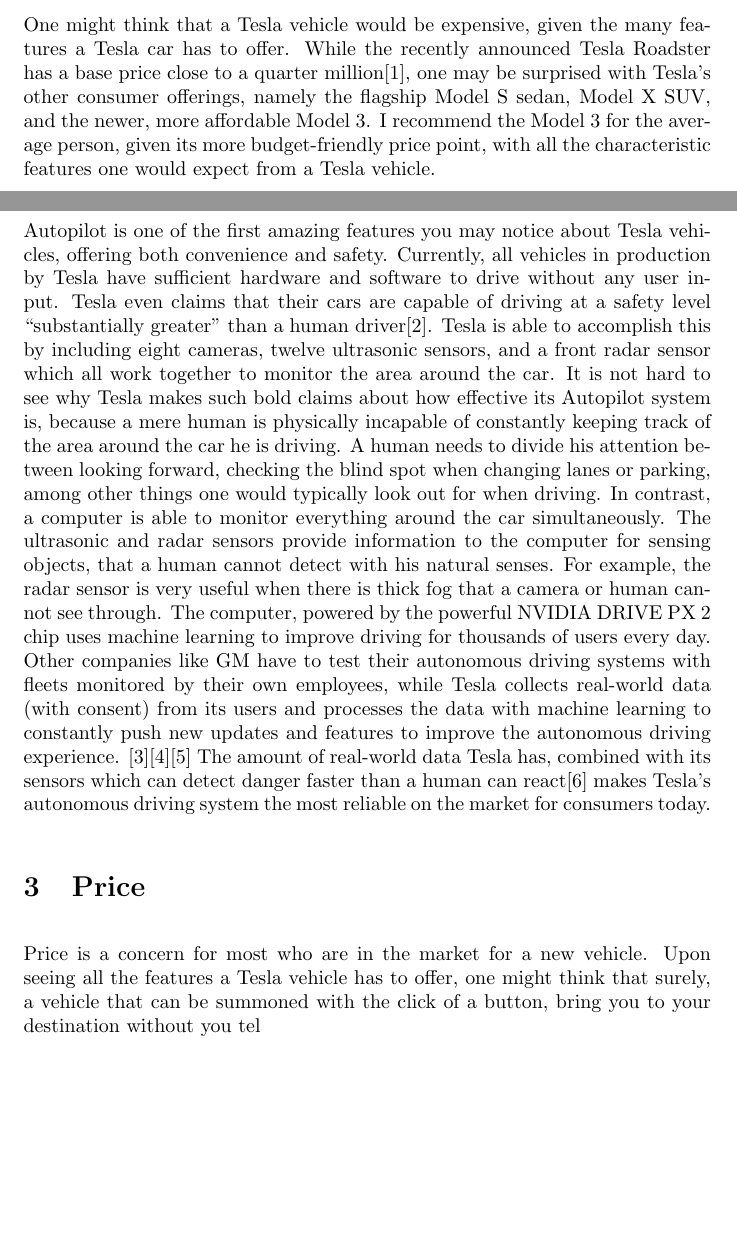
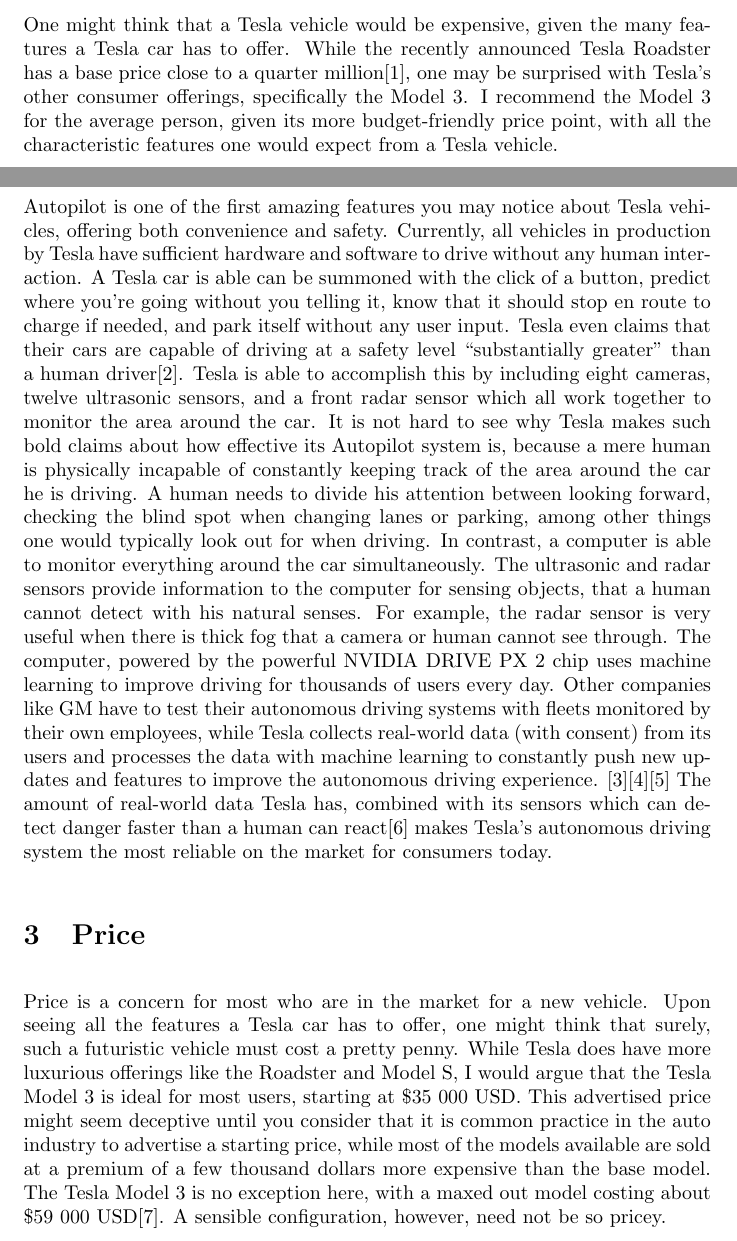
Before and after one commit to Arunscape/LaTeX-Stuff, a LaTeX document (ENGL-199/descriptive report/report.tex): two parts of pages 1 and 2 of 4, joined at a grey line, cut so that both start at the same text, the shorter picture padded with empty space. Compiled offline with pdfLaTeX.

Commit message:
more sentences

```diff
--- a/ENGL-199/descriptive report/report.tex
+++ b/ENGL-199/descriptive report/report.tex
@@ -30,17 +30,20 @@
   One might think that a Tesla vehicle would be expensive, given the many
   features a Tesla car has to offer. While the recently announced Tesla Roadster
   has a base price close to a quarter million\cite{teslaroadster}, one may be
-  surprised with Tesla's other consumer offerings, namely the flagship Model S sedan, Model X SUV,
-  and the newer, more affordable Model 3. I recommend the Model 3 for the average person,
+  surprised with Tesla's other consumer offerings, specifically the Model 3.
+  I recommend the Model 3 for the average person,
   given its more budget-friendly price point, with all the characteristic features
   one would expect from a Tesla vehicle.
   %Talking about the Environment
   \newpage
 
   \section{Autopilot}
-  Autopilot is one of the first amazing features you may notice about Tesla vehicles, offering both convenience and safety.
-  Currently, all vehicles in production by Tesla have sufficient hardware and software to
-  drive without any user input. Tesla even claims that their cars are capable of driving
+  Autopilot is one of the first amazing features you may notice about Tesla vehicles,
+  offering both convenience and safety. Currently, all vehicles in production by Tesla
+  have sufficient hardware and software to drive without any human interaction.
+  A Tesla car is able can be summoned with the click of a button, predict where you're
+  going without you telling it, know that it should stop en route to charge if needed,
+  and park itself without any user input. Tesla even claims that their cars are capable of driving
   at a safety level ``substantially greater'' than a human driver\cite{allcarsautopilot}.
   Tesla is able to accomplish this by including eight cameras, twelve ultrasonic sensors, and a front radar
   sensor which all work together to monitor the area around the car. It is not hard
@@ -67,9 +70,20 @@
   %Reason 2
   \section{Price}
   Price is a concern for most who are in the market for a new vehicle. Upon seeing
-  all the features a Tesla vehicle has to offer, one might think that surely,
-  a vehicle that can be summoned with the click of a button, bring you to your
-  destination without you tel
+  all the features a Tesla car has to offer, one might think that surely,
+  such a futuristic vehicle must cost a pretty penny. While Tesla does have
+  more luxurious offerings like the Roadster and Model S, I would argue that the
+  Tesla Model 3 is ideal for most users, starting at \$35 000 USD.\@ This advertised
+  price might seem deceptive until you consider that it is common practice
+  in the auto industry to advertise a starting price, while most of the models available
+  are sold at a premium of a few thousand dollars more expensive than the base model. The
+  Tesla Model 3 is no exception here, with a maxed out model costing about
+  \$59 000 USD\cite{maxprice}. A sensible configuration, however, need not
+  be so pricey.
+
+  %Long term savings
+  % \cite{money}
+  % \cite{cleanerevenwithcoal}
 
   %Reason 3
   \section{The Environment}
```
Also changed, not shown: ENGL-199/descriptive report/references.bib (+33 -1 lines), ENGL-199/descriptive report/report.pdf.
